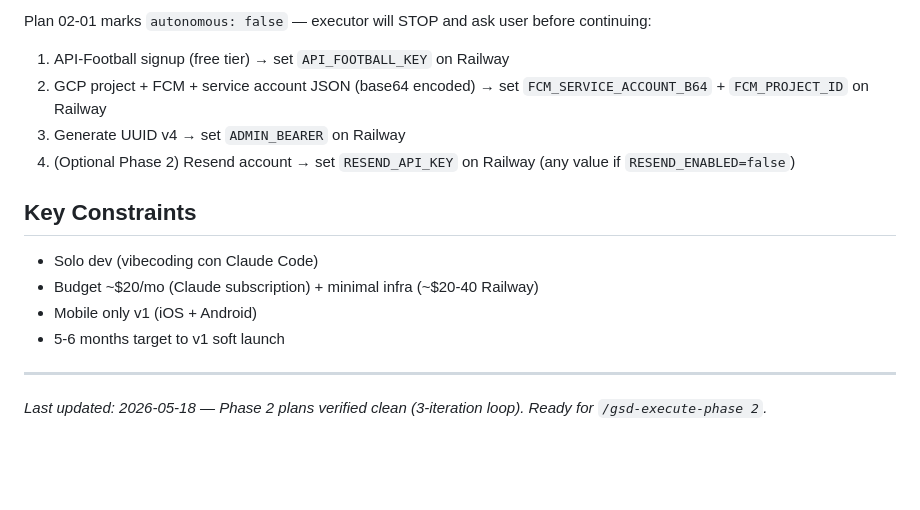
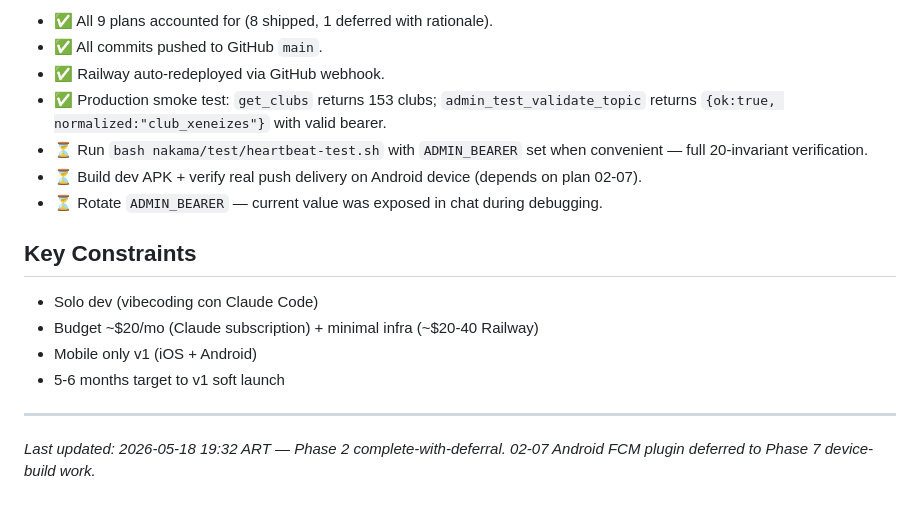
Before and after one commit to lukasval/barrabrava, a Markdown page: .planning/STATE.md, the part around one of its changes. Rendered like a GitHub page; blank space fills up the shorter version.

```diff
--- a/.planning/STATE.md
+++ b/.planning/STATE.md
@@ -103,10 +108,11 @@ See: .planning/PROJECT.md (updated 2026-05-14)
 
-Plan 02-01 marks `autonomous: false` — executor will STOP and ask user before continuing:
-
-1. API-Football signup (free tier) → set `API_FOOTBALL_KEY` on Railway
-2. GCP project + FCM + service account JSON (base64 encoded) → set `FCM_SERVICE_ACCOUNT_B64` + `FCM_PROJECT_ID` on Railway
-3. Generate UUID v4 → set `ADMIN_BEARER` on Railway
-4. (Optional Phase 2) Resend account → set `RESEND_API_KEY` on Railway (any value if `RESEND_ENABLED=false`)
+- ✅ All 9 plans accounted for (8 shipped, 1 deferred with rationale).
+- ✅ All commits pushed to GitHub `main`.
+- ✅ Railway auto-redeployed via GitHub webhook.
+- ✅ Production smoke test: `get_clubs` returns 153 clubs; `admin_test_validate_topic` returns `{ok:true, normalized:"club_xeneizes"}` with valid bearer.
+- ⏳ Run `bash nakama/test/heartbeat-test.sh` with `ADMIN_BEARER` set when convenient — full 20-invariant verification.
+- ⏳ Build dev APK + verify real push delivery on Android device (depends on plan 02-07).
+- ⏳ Rotate `ADMIN_BEARER` — current value was exposed in chat during debugging.
 
 ## Key Constraints
 
@@ -116,4 +122,4 @@ Plan 02-01 marks `autonomous: false` — executor will STOP and ask user before
 - 5-6 months target to v1 soft launch
 
 ---
-*Last updated: 2026-05-18 — Phase 2 plans verified clean (3-iteration loop). Ready for `/gsd-execute-phase 2`.*
+*Last updated: 2026-05-18 19:32 ART — Phase 2 complete-with-deferral. 02-07 Android FCM plugin deferred to Phase 7 device-build work.*
```
Also changed, not shown: other parts of .planning/STATE.md (+46 -41 lines), .planning/ROADMAP.md (+10 -10 lines).
